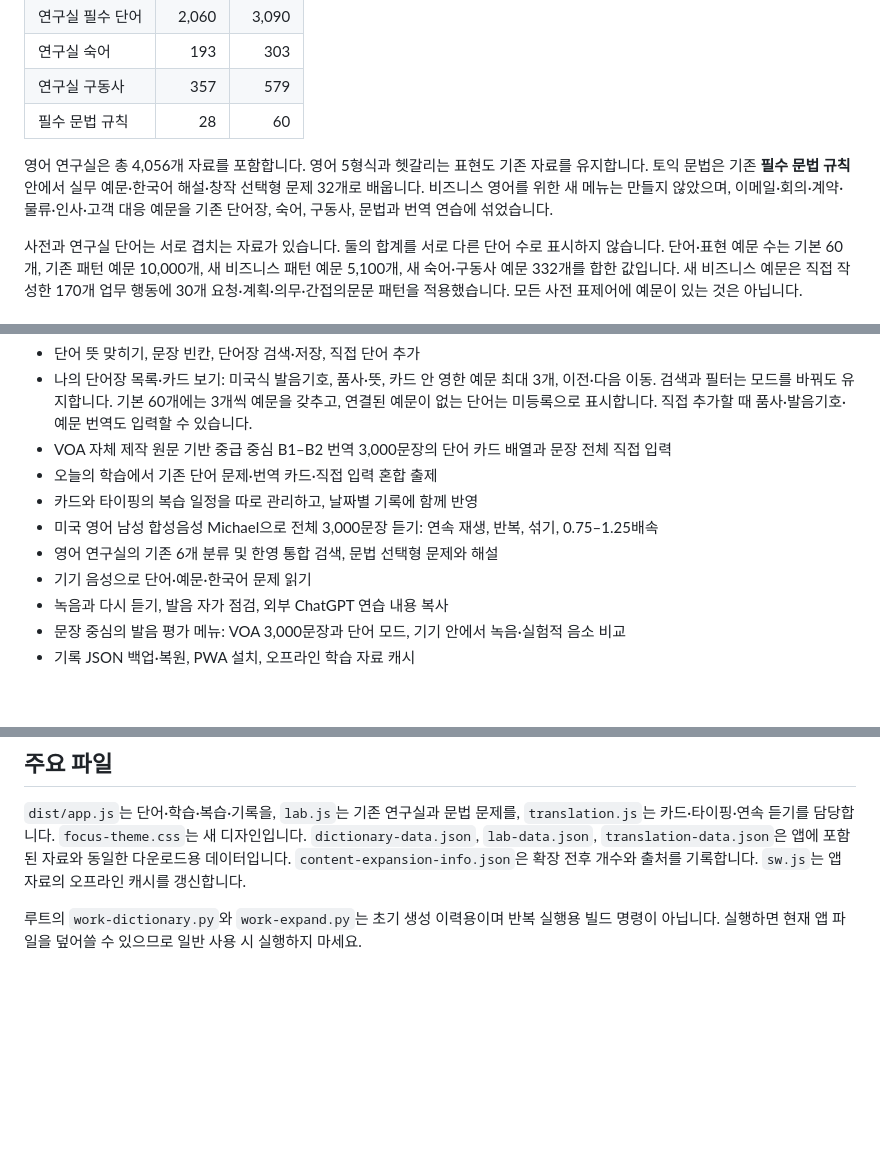
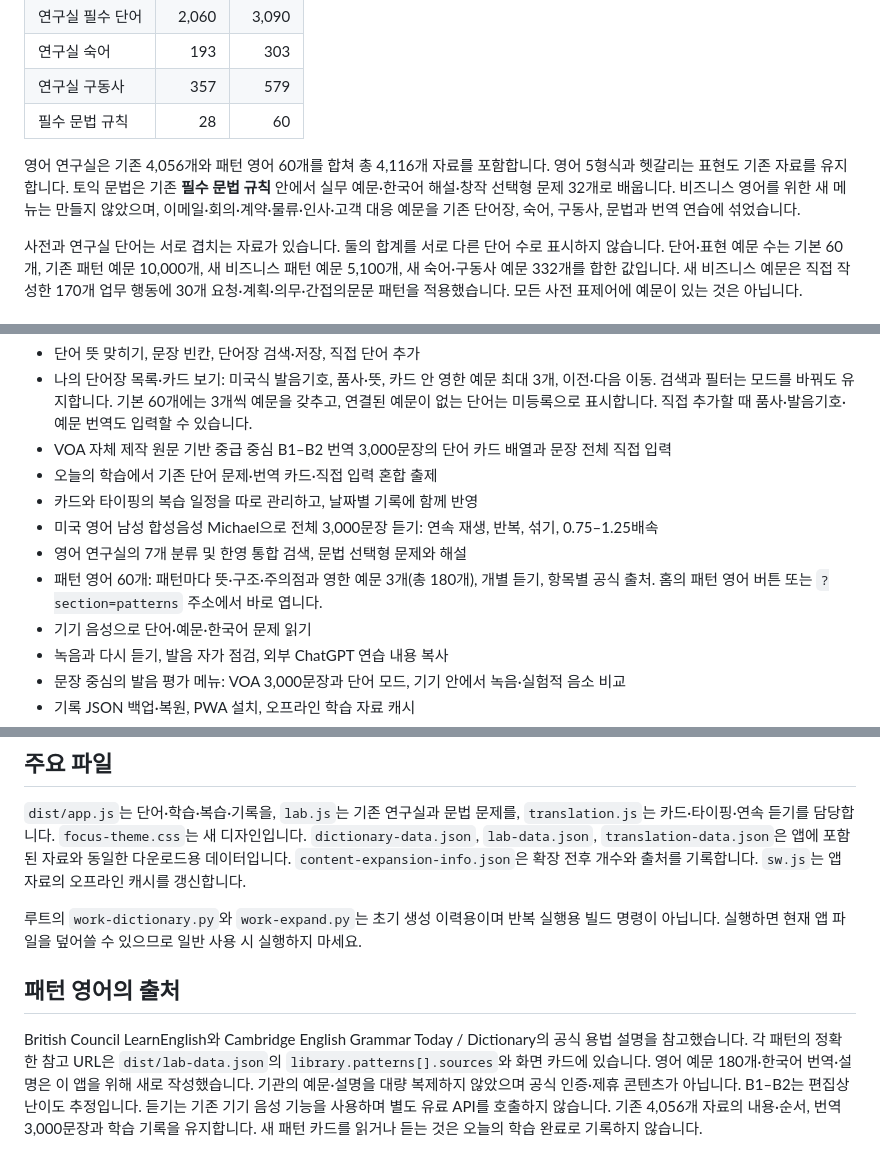
Before and after one commit to jsdoffice/wordgarden-personal, a Markdown page: README.md, 3 parts joined by grey strips. Rendered like a GitHub page; blank space fills up the shorter version.

Commit message:
Document 60 source-backed English patterns and 180 bilingual examples

```diff
--- a/README.md
+++ b/README.md
@@ -16,7 +16,7 @@
 | 연구실 구동사 | 357 | 579 |
 | 필수 문법 규칙 | 28 | 60 |
 
-영어 연구실은 총 4,056개 자료를 포함합니다. 영어 5형식과 헷갈리는 표현도 기존 자료를 유지합니다. 토익 문법은 기존 **필수 문법 규칙** 안에서 실무 예문·한국어 해설·창작 선택형 문제 32개로 배웁니다. 비즈니스 영어를 위한 새 메뉴는 만들지 않았으며, 이메일·회의·계약·물류·인사·고객 대응 예문을 기존 단어장, 숙어, 구동사, 문법과 번역 연습에 섞었습니다.
+영어 연구실은 기존 4,056개와 패턴 영어 60개를 합쳐 총 4,116개 자료를 포함합니다. 영어 5형식과 헷갈리는 표현도 기존 자료를 유지합니다. 토익 문법은 기존 **필수 문법 규칙** 안에서 실무 예문·한국어 해설·창작 선택형 문제 32개로 배웁니다. 비즈니스 영어를 위한 새 메뉴는 만들지 않았으며, 이메일·회의·계약·물류·인사·고객 대응 예문을 기존 단어장, 숙어, 구동사, 문법과 번역 연습에 섞었습니다.
 
 사전과 연구실 단어는 서로 겹치는 자료가 있습니다. 둘의 합계를 서로 다른 단어 수로 표시하지 않습니다. 단어·표현 예문 수는 기본 60개, 기존 패턴 예문 10,000개, 새 비즈니스 패턴 예문 5,100개, 새 숙어·구동사 예문 332개를 합한 값입니다. 새 비즈니스 예문은 직접 작성한 170개 업무 행동에 30개 요청·계획·의무·간접의문문 패턴을 적용했습니다. 모든 사전 표제어에 예문이 있는 것은 아닙니다.
 
@@ -28,7 +28,8 @@
 - 오늘의 학습에서 기존 단어 문제·번역 카드·직접 입력 혼합 출제
 - 카드와 타이핑의 복습 일정을 따로 관리하고, 날짜별 기록에 함께 반영
 - 미국 영어 남성 합성음성 Michael으로 전체 3,000문장 듣기: 연속 재생, 반복, 섞기, 0.75–1.25배속
-- 영어 연구실의 기존 6개 분류 및 한영 통합 검색, 문법 선택형 문제와 해설
+- 영어 연구실의 7개 분류 및 한영 통합 검색, 문법 선택형 문제와 해설
+- 패턴 영어 60개: 패턴마다 뜻·구조·주의점과 영한 예문 3개(총 180개), 개별 듣기, 항목별 공식 출처. 홈의 패턴 영어 버튼 또는 `?section=patterns` 주소에서 바로 엽니다.
 - 기기 음성으로 단어·예문·한국어 문제 읽기
 - 녹음과 다시 듣기, 발음 자가 점검, 외부 ChatGPT 연습 내용 복사
 - 문장 중심의 발음 평가 메뉴: VOA 3,000문장과 단어 모드, 기기 안에서 녹음·실험적 음소 비교
@@ -87,3 +88,7 @@ Michael 음성은 50문장씩 묶은 AAC 파일 60개(약 113.3MB, 232.5분)를
 `dist/app.js`는 단어·학습·복습·기록을, `lab.js`는 기존 연구실과 문법 문제를, `translation.js`는 카드·타이핑·연속 듣기를 담당합니다. `focus-theme.css`는 새 디자인입니다. `dictionary-data.json`, `lab-data.json`, `translation-data.json`은 앱에 포함된 자료와 동일한 다운로드용 데이터입니다. `content-expansion-info.json`은 확장 전후 개수와 출처를 기록합니다. `sw.js`는 앱 자료의 오프라인 캐시를 갱신합니다.
 
 루트의 `work-dictionary.py`와 `work-expand.py`는 초기 생성 이력용이며 반복 실행용 빌드 명령이 아닙니다. 실행하면 현재 앱 파일을 덮어쓸 수 있으므로 일반 사용 시 실행하지 마세요.
+
+## 패턴 영어의 출처
+
+British Council LearnEnglish와 Cambridge English Grammar Today / Dictionary의 공식 용법 설명을 참고했습니다. 각 패턴의 정확한 참고 URL은 `dist/lab-data.json`의 `library.patterns[].sources`와 화면 카드에 있습니다. 영어 예문 180개·한국어 번역·설명은 이 앱을 위해 새로 작성했습니다. 기관의 예문·설명을 대량 복제하지 않았으며 공식 인증·제휴 콘텐츠가 아닙니다. B1–B2는 편집상 난이도 추정입니다. 듣기는 기존 기기 음성 기능을 사용하며 별도 유료 API를 호출하지 않습니다. 기존 4,056개 자료의 내용·순서, 번역 3,000문장과 학습 기록을 유지합니다. 새 패턴 카드를 읽거나 듣는 것은 오늘의 학습 완료로 기록하지 않습니다.
```
